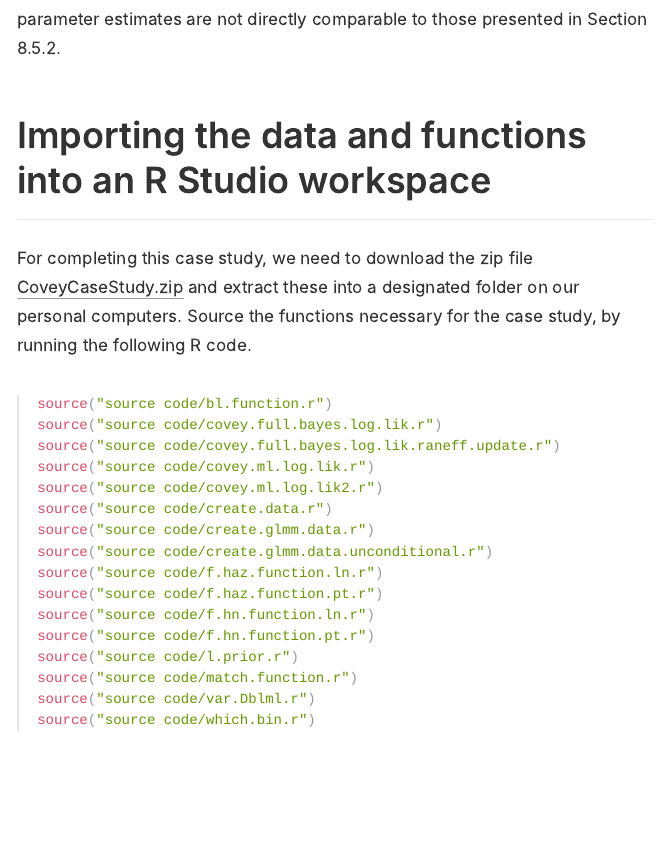
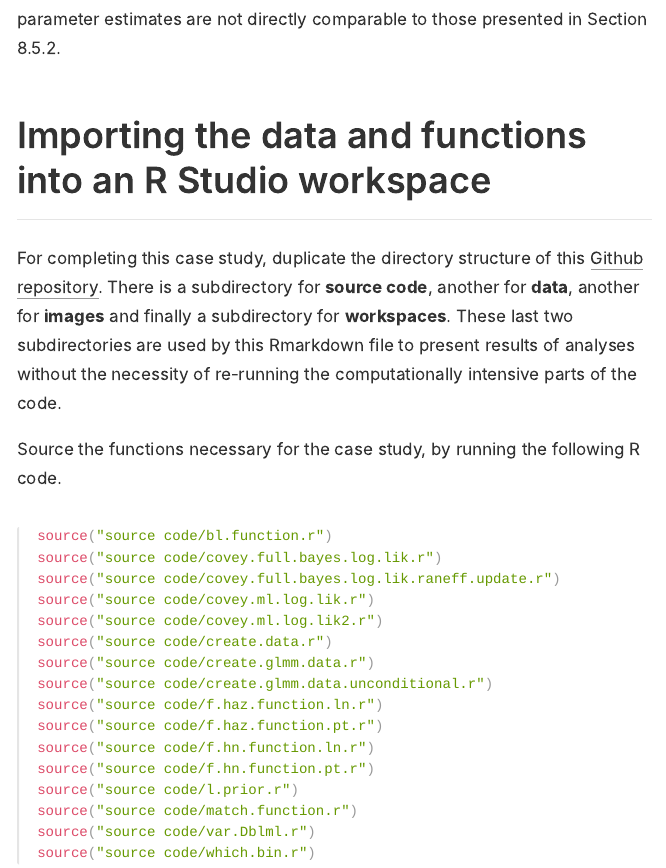
Before and after one commit to distanceexamples/book-bobwhite, an R Markdown document (bobwhite.Rmd): the page in a window 1100 px wide, from 2460 px down. The pictures show the output file bobwhite.html that the author committed with the source, opened offline.

Commit message:
link  to Github repo
rather than point to the 250Mb zip file that Github cannot host

````diff
--- a/bobwhite.Rmd
+++ b/bobwhite.Rmd
@@ -36,7 +36,9 @@ The covey data stem from a designed experiment where the interest was in determi
 As the interest was in determining whether covey densities were higher on treatment fields, we use plot count models where the observed counts are modelled as a function of covariates. Here, the parameter of interest is the coefficient for the *Type* covariate for the level "TREAT". A coefficient that is significantly greater than zero would indicate that the buffers had the desired effect, i.e., increased covey densities. Due to the repeated counts and the spatial closeness of points within a pair, we include a random effect for each site (where 'site' refers to a pair of points) in the count model (see below for details). For simplicity, we reduced the data presented in Section 8.5.2 of the book to four states leaving 183 sites. In addition, we did not include the covariate *Year* for the detection or count models. Hence, the resulting parameter estimates are not directly comparable to those presented in Section 8.5.2.
 
 ## Importing the data and functions into an R Studio workspace
-For completing this case study, we need to download the zip file [CoveyCaseStudy.zip](CaseStudyBOWH.zip) and extract these into a designated folder on our personal computers. Source the functions necessary for the case study, by running the following R code.
+For completing this case study, duplicate the directory structure of this [Github repository](https://github.com/distanceexamples/book-bobwhite). There is a subdirectory for **source code**, another for **data**, another for **images** and finally a subdirectory for **workspaces**.  These last two subdirectories are used by this Rmarkdown file to present results of analyses without the necessity of re-running the computationally intensive parts of the code.
+
+Source the functions necessary for the case study, by running the following R code.
 
 ```{r eval=myeval}
 source("source code/bl.function.r")
````
Also changed, not shown: bobwhite.html.
